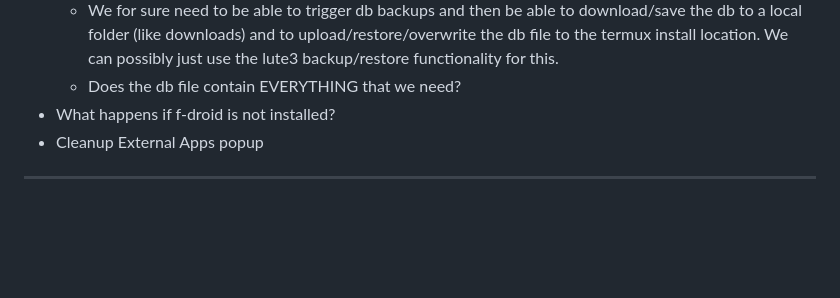
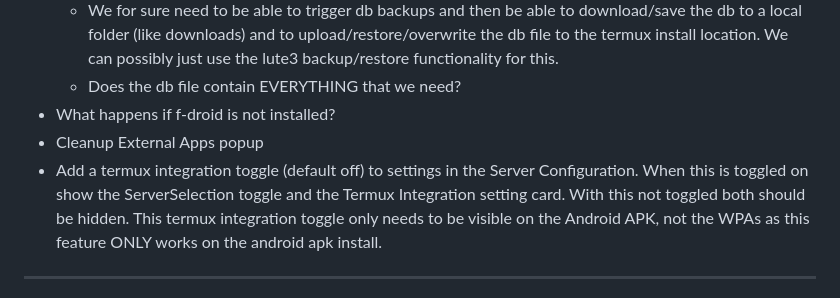
Before and after one commit to schlick7/LuteForMobile, a Markdown page: docs/stuff.md, the part around the change. GitHub-like rendering; blank space fills up the shorter version.

```diff
--- a/docs/stuff.md
+++ b/docs/stuff.md
@@ -28,6 +28,7 @@ Can we use the PWA that we have to handle backup and restore on our local (not o
   - Does the db file contain EVERYTHING that we need?
 - What happens if f-droid is not installed?
 - Cleanup External Apps popup
+- Add a termux integration toggle (default off) to settings in the Server Configuration. When this is toggled on show the ServerSelection toggle and the Termux Integration setting card. With this not toggled both should be hidden. This termux integration toggle only needs to be visible on the Android APK, not the WPAs as this feature ONLY works on the android apk install.
 
 ---
 The auto backups are triggering constantly instead of the server doing it on its once a day setting
```
